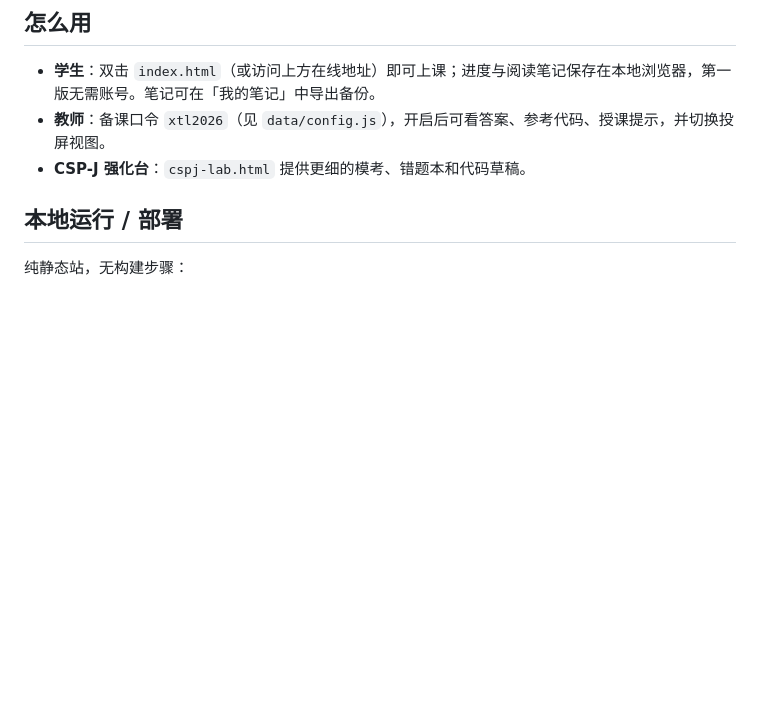
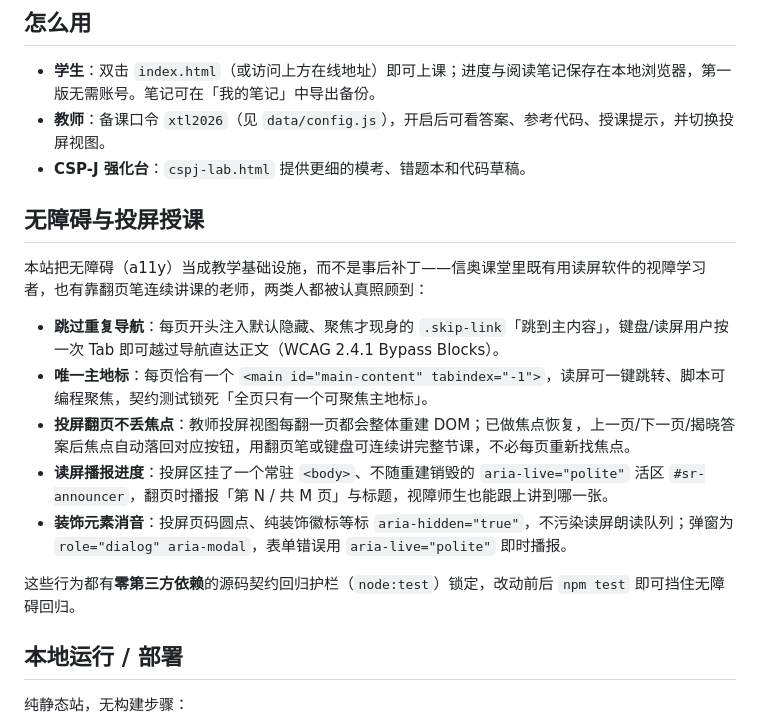
Before and after one commit to tongshu2023/xtl-oi-camp, a Markdown page: README.md, the part around the change. Drawn GitHub-style; blank space fills up the shorter version.

Commit message:
docs(README): add 无障碍与投屏授课 section (skip-link/main landmark/projector sr-announcer + focus restore)

```diff
--- a/README.md
+++ b/README.md
@@ -28,6 +28,18 @@
 - **学生**：双击 `index.html`（或访问上方在线地址）即可上课；进度与阅读笔记保存在本地浏览器，第一版无需账号。笔记可在「我的笔记」中导出备份。
 - **教师**：备课口令 `xtl2026`（见 `data/config.js`），开启后可看答案、参考代码、授课提示，并切换投屏视图。
 - **CSP-J 强化台**：`cspj-lab.html` 提供更细的模考、错题本和代码草稿。
+
+## 无障碍与投屏授课
+
+本站把无障碍（a11y）当成教学基础设施，而不是事后补丁——信奥课堂里既有用读屏软件的视障学习者，也有靠翻页笔连续讲课的老师，两类人都被认真照顾到：
+
+- **跳过重复导航**：每页开头注入默认隐藏、聚焦才现身的 `.skip-link`「跳到主内容」，键盘/读屏用户按一次 Tab 即可越过导航直达正文（WCAG 2.4.1 Bypass Blocks）。
+- **唯一主地标**：每页恰有一个 `<main id="main-content" tabindex="-1">`，读屏可一键跳转、脚本可编程聚焦，契约测试锁死「全页只有一个可聚焦主地标」。
+- **投屏翻页不丢焦点**：教师投屏视图每翻一页都会整体重建 DOM；已做焦点恢复，上一页/下一页/揭晓答案后焦点自动落回对应按钮，用翻页笔或键盘可连续讲完整节课，不必每页重新找焦点。
+- **读屏播报进度**：投屏区挂了一个常驻 `<body>`、不随重建销毁的 `aria-live="polite"` 活区 `#sr-announcer`，翻页时播报「第 N / 共 M 页」与标题，视障师生也能跟上讲到哪一张。
+- **装饰元素消音**：投屏页码圆点、纯装饰徽标等标 `aria-hidden="true"`，不污染读屏朗读队列；弹窗为 `role="dialog" aria-modal`，表单错误用 `aria-live="polite"` 即时播报。
+
+这些行为都有**零第三方依赖**的源码契约回归护栏（`node:test`）锁定，改动前后 `npm test` 即可挡住无障碍回归。
 
 ## 本地运行 / 部署
 
```
